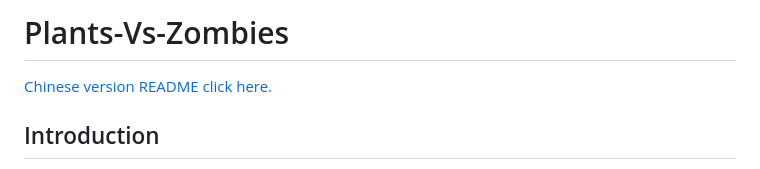
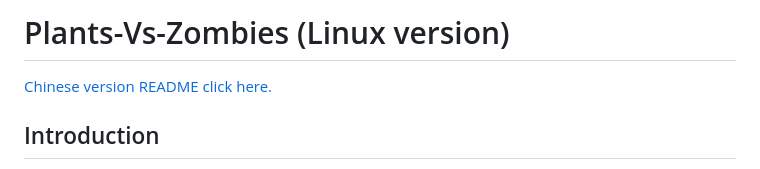
Before and after one commit to Xi-Gong/Plants-Vs-Zombies, a Markdown page: README.md, the part around one of its changes. GitHub-like rendering.

```diff
--- a/README.md
+++ b/README.md
@@ -1,4 +1,4 @@
-# Plants-Vs-Zombies
+# Plants-Vs-Zombies (Linux version)
 
 [Chinese version README click here.](README_zh_cn.md)
 
```
Also changed, not shown: other parts of README.md (+4 -2 lines).
